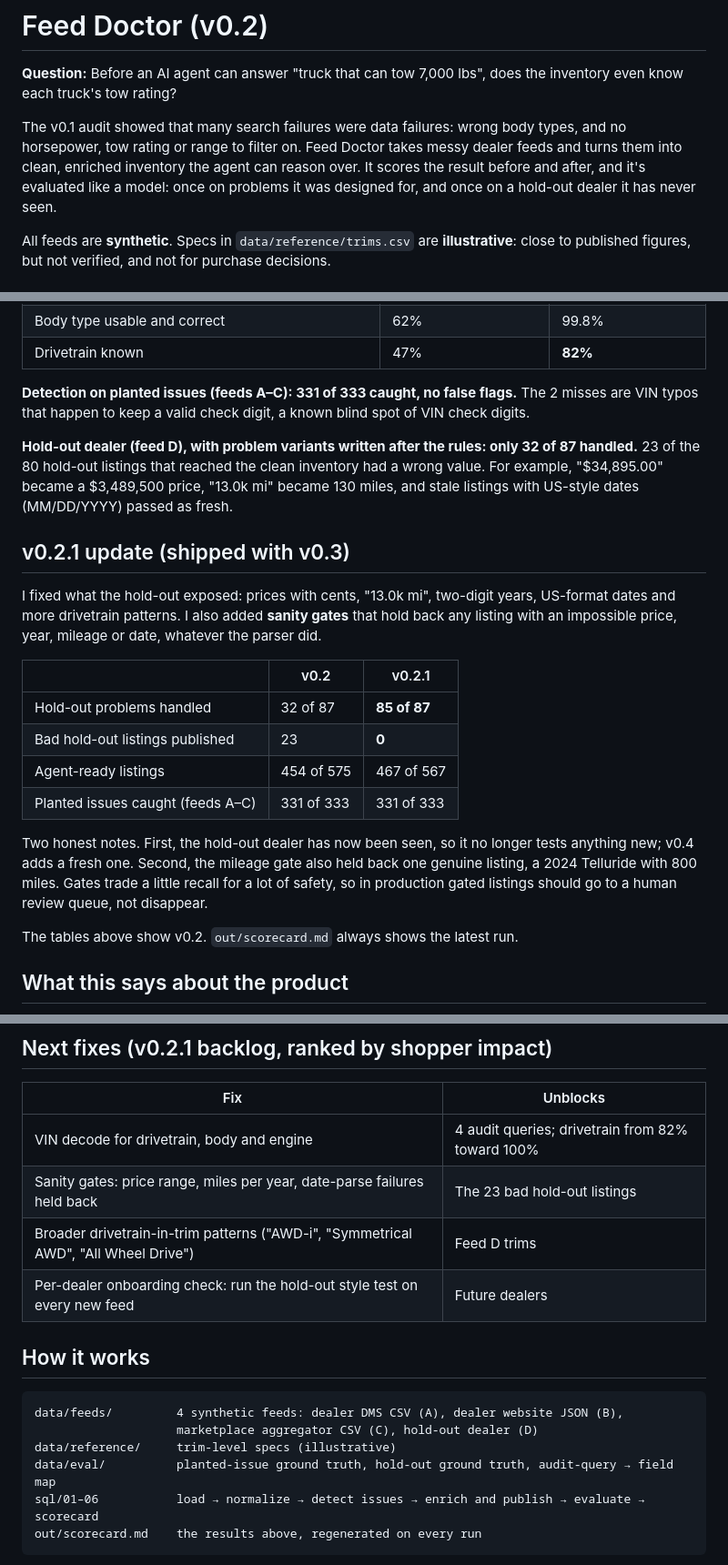
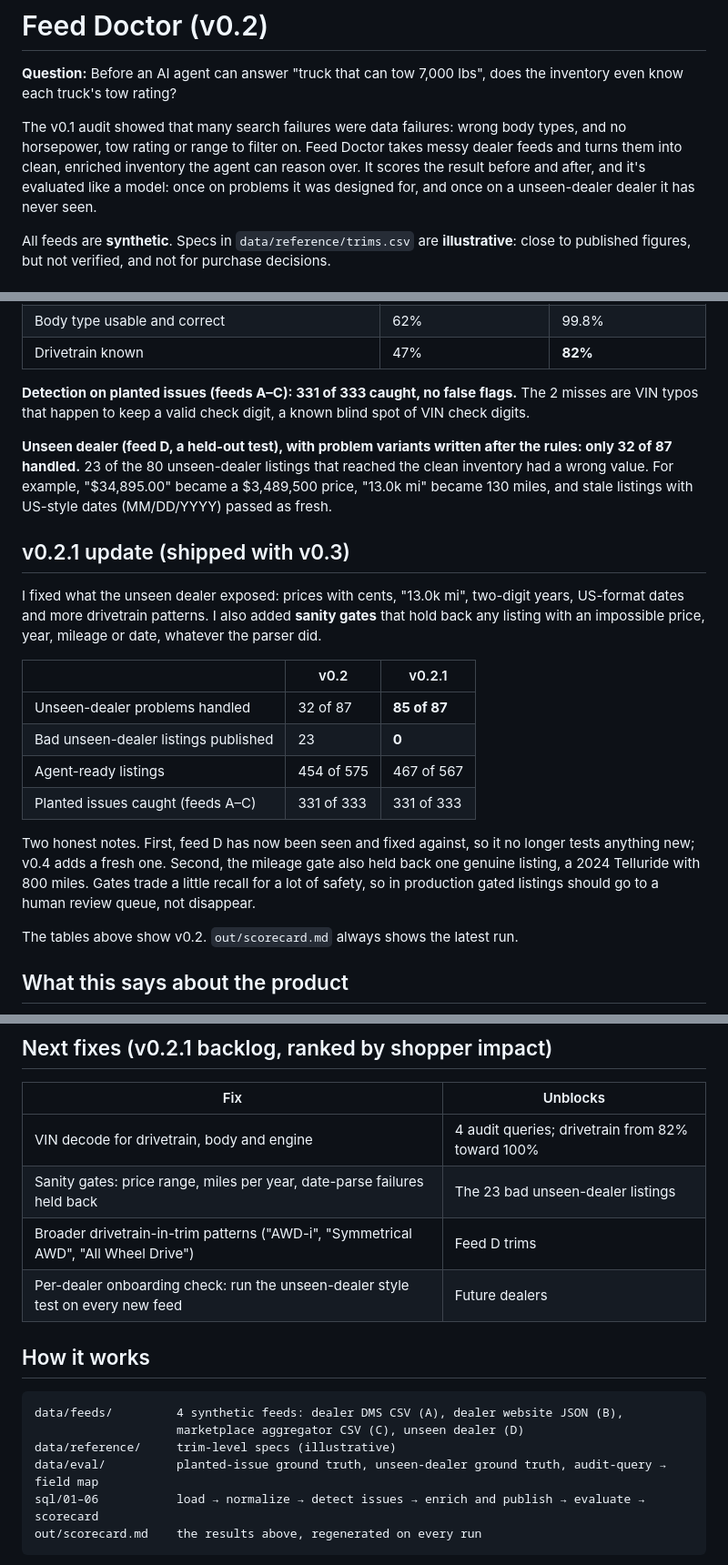
Before and after one commit to RosySingh9/rightfit-car-discovery, a Markdown page: feed-doctor/README.md, 3 parts joined by grey strips. Shown at 91% size. Drawn GitHub-style.

````diff
--- a/feed-doctor/README.md
+++ b/feed-doctor/README.md
@@ -2,7 +2,7 @@
 
 **Question:** Before an AI agent can answer "truck that can tow 7,000 lbs", does the inventory even know each truck's tow rating?
 
-The v0.1 audit showed that many search failures were data failures: wrong body types, and no horsepower, tow rating or range to filter on. Feed Doctor takes messy dealer feeds and turns them into clean, enriched inventory the agent can reason over. It scores the result before and after, and it's evaluated like a model: once on problems it was designed for, and once on a hold-out dealer it has never seen.
+The v0.1 audit showed that many search failures were data failures: wrong body types, and no horsepower, tow rating or range to filter on. Feed Doctor takes messy dealer feeds and turns them into clean, enriched inventory the agent can reason over. It scores the result before and after, and it's evaluated like a model: once on problems it was designed for, and once on a unseen-dealer dealer it has never seen.
 
 All feeds are **synthetic**. Specs in `data/reference/trims.csv` are **illustrative**: close to published figures, but not verified, and not for purchase decisions.
 
@@ -18,20 +18,20 @@ All feeds are **synthetic**. Specs in `data/reference/trims.csv` are **illustrat
 
 **Detection on planted issues (feeds A–C): 331 of 333 caught, no false flags.** The 2 misses are VIN typos that happen to keep a valid check digit, a known blind spot of VIN check digits.
 
-**Hold-out dealer (feed D), with problem variants written after the rules: only 32 of 87 handled.** 23 of the 80 hold-out listings that reached the clean inventory had a wrong value. For example, "$34,895.00" became a $3,489,500 price, "13.0k mi" became 130 miles, and stale listings with US-style dates (MM/DD/YYYY) passed as fresh.
+**Unseen dealer (feed D, a held-out test), with problem variants written after the rules: only 32 of 87 handled.** 23 of the 80 unseen-dealer listings that reached the clean inventory had a wrong value. For example, "$34,895.00" became a $3,489,500 price, "13.0k mi" became 130 miles, and stale listings with US-style dates (MM/DD/YYYY) passed as fresh.
 
 ## v0.2.1 update (shipped with v0.3)
 
-I fixed what the hold-out exposed: prices with cents, "13.0k mi", two-digit years, US-format dates and more drivetrain patterns. I also added **sanity gates** that hold back any listing with an impossible price, year, mileage or date, whatever the parser did.
+I fixed what the unseen dealer exposed: prices with cents, "13.0k mi", two-digit years, US-format dates and more drivetrain patterns. I also added **sanity gates** that hold back any listing with an impossible price, year, mileage or date, whatever the parser did.
 
 | | v0.2 | v0.2.1 |
 |---|---|---|
-| Hold-out problems handled | 32 of 87 | **85 of 87** |
-| Bad hold-out listings published | 23 | **0** |
+| Unseen-dealer problems handled | 32 of 87 | **85 of 87** |
+| Bad unseen-dealer listings published | 23 | **0** |
 | Agent-ready listings | 454 of 575 | 467 of 567 |
 | Planted issues caught (feeds A–C) | 331 of 333 | 331 of 333 |
 
-Two honest notes. First, the hold-out dealer has now been seen, so it no longer tests anything new; v0.4 adds a fresh one. Second, the mileage gate also held back one genuine listing, a 2024 Telluride with 800 miles. Gates trade a little recall for a lot of safety, so in production gated listings should go to a human review queue, not disappear.
+Two honest notes. First, feed D has now been seen and fixed against, so it no longer tests anything new; v0.4 adds a fresh one. Second, the mileage gate also held back one genuine listing, a 2024 Telluride with 800 miles. Gates trade a little recall for a lot of safety, so in production gated listings should go to a human review queue, not disappear.
 
 The tables above show v0.2. `out/scorecard.md` always shows the latest run.
 
@@ -47,17 +47,17 @@ The tables above show v0.2. `out/scorecard.md` always shows the latest run.
 | Fix | Unblocks |
 |---|---|
 | VIN decode for drivetrain, body and engine | 4 audit queries; drivetrain from 82% toward 100% |
-| Sanity gates: price range, miles per year, date-parse failures held back | The 23 bad hold-out listings |
+| Sanity gates: price range, miles per year, date-parse failures held back | The 23 bad unseen-dealer listings |
 | Broader drivetrain-in-trim patterns ("AWD-i", "Symmetrical AWD", "All Wheel Drive") | Feed D trims |
-| Per-dealer onboarding check: run the hold-out style test on every new feed | Future dealers |
+| Per-dealer onboarding check: run the unseen-dealer style test on every new feed | Future dealers |
 
 ## How it works
 
 ```
 data/feeds/         4 synthetic feeds: dealer DMS CSV (A), dealer website JSON (B),
-                    marketplace aggregator CSV (C), hold-out dealer (D)
+                    marketplace aggregator CSV (C), unseen dealer (D)
 data/reference/     trim-level specs (illustrative)
-data/eval/          planted-issue ground truth, hold-out ground truth, audit-query → field map
+data/eval/          planted-issue ground truth, unseen-dealer ground truth, audit-query → field map
 sql/01–06           load → normalize → detect issues → enrich and publish → evaluate → scorecard
 out/scorecard.md    the results above, regenerated on every run
 ```
````
